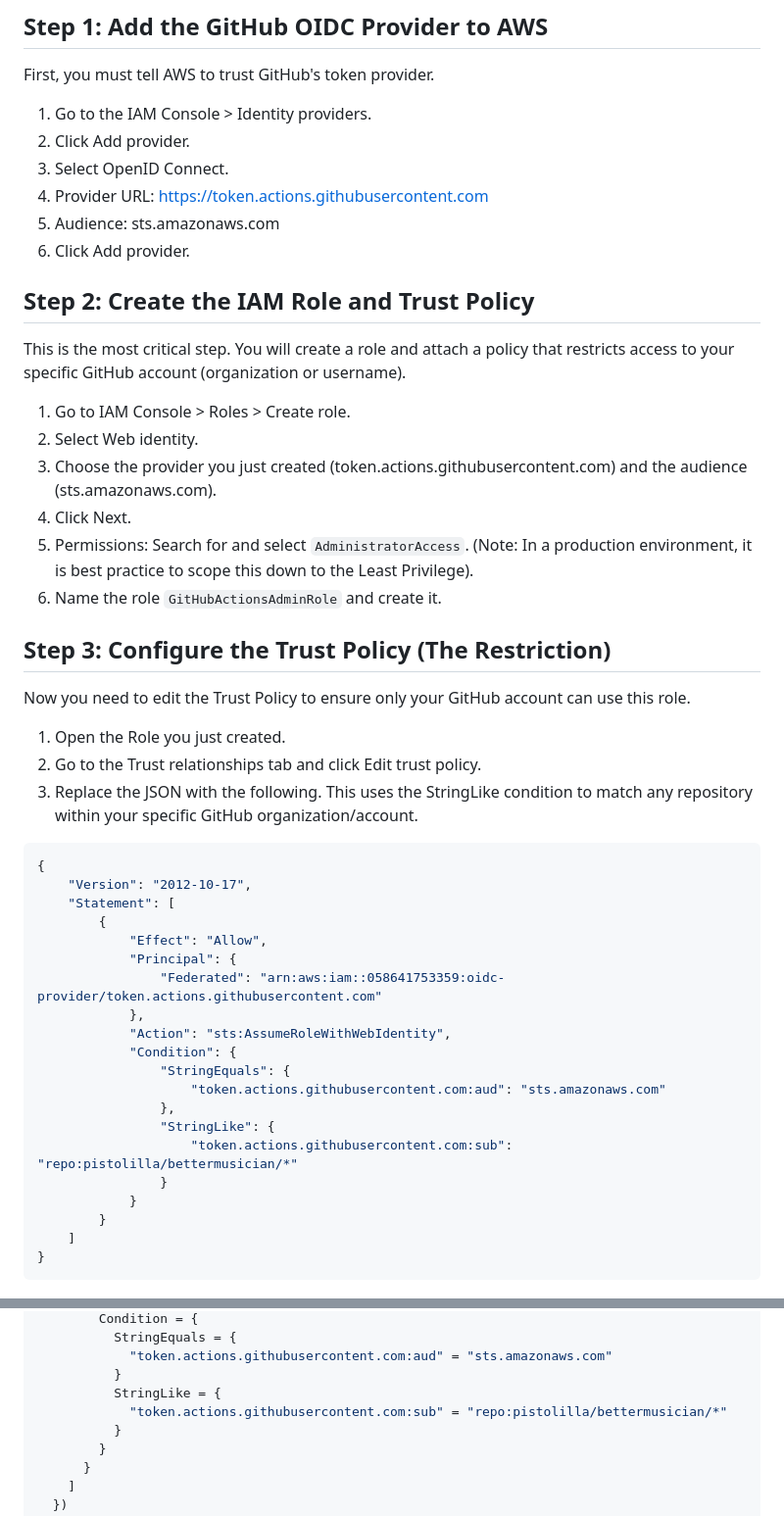
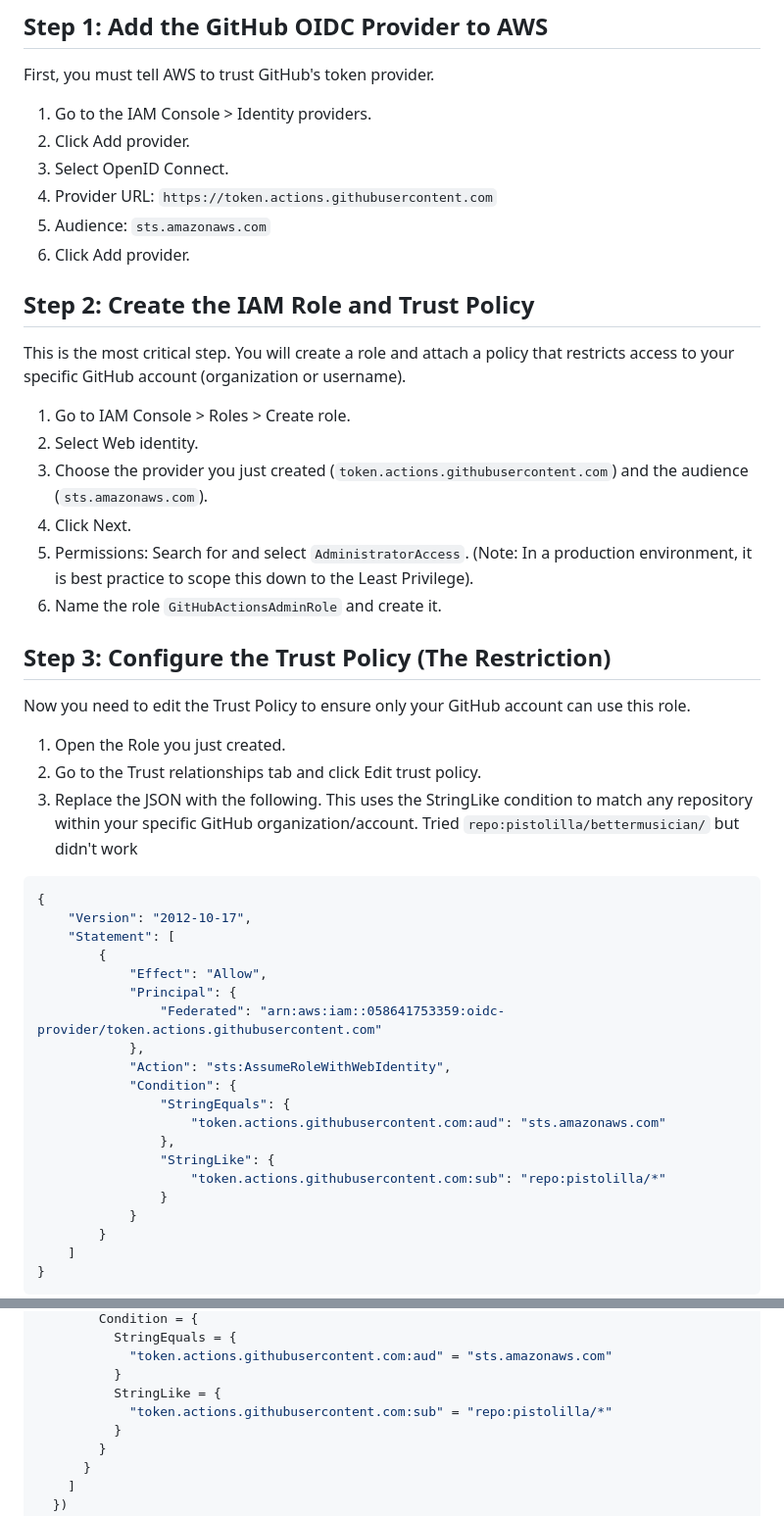
Before and after one commit to pistolilla/bettermusician, a Markdown page: doc/github_actions.md, 2 parts joined by grey strips. Shown at 98% size. Drawn GitHub-style.

Commit message:
comments

````diff
--- a/doc/github_actions.md
+++ b/doc/github_actions.md
@@ -7,8 +7,8 @@ First, you must tell AWS to trust GitHub's token provider.
 1. Go to the IAM Console > Identity providers.
 1. Click Add provider.
 1. Select OpenID Connect.
-1. Provider URL: https://token.actions.githubusercontent.com
-1. Audience: sts.amazonaws.com
+1. Provider URL: `https://token.actions.githubusercontent.com`
+1. Audience: `sts.amazonaws.com`
 1. Click Add provider.
 
 ## Step 2: Create the IAM Role and Trust Policy
@@ -16,7 +16,7 @@ This is the most critical step. You will create a role and attach a policy that
 
 1. Go to IAM Console > Roles > Create role.
 1. Select Web identity.
-1. Choose the provider you just created (token.actions.githubusercontent.com) and the audience (sts.amazonaws.com).
+1. Choose the provider you just created (`token.actions.githubusercontent.com`) and the audience (`sts.amazonaws.com`).
 1. Click Next.
 1. Permissions: Search for and select `AdministratorAccess`. (Note: In a production environment, it is best practice to scope this down to the Least Privilege).
 1. Name the role `GitHubActionsAdminRole` and create it.
@@ -27,6 +27,7 @@ Now you need to edit the Trust Policy to ensure only your GitHub account can use
 1. Open the Role you just created.
 1. Go to the Trust relationships tab and click Edit trust policy.
 1. Replace the JSON with the following. This uses the StringLike condition to match any repository within your specific GitHub organization/account.
+Tried `repo:pistolilla/bettermusician/` but didn't work
 ```json
 {
     "Version": "2012-10-17",
@@ -42,7 +43,7 @@ Now you need to edit the Trust Policy to ensure only your GitHub account can use
                     "token.actions.githubusercontent.com:aud": "sts.amazonaws.com"
                 },
                 "StringLike": {
-                    "token.actions.githubusercontent.com:sub": "repo:pistolilla/bettermusician/*"
+                    "token.actions.githubusercontent.com:sub": "repo:pistolilla/*"
                 }
             }
         }
@@ -80,7 +81,7 @@ resource "aws_iam_role" "github_actions" {
             "token.actions.githubusercontent.com:aud" = "sts.amazonaws.com"
           }
           StringLike = {
-            "token.actions.githubusercontent.com:sub" = "repo:pistolilla/bettermusician/*"
+            "token.actions.githubusercontent.com:sub" = "repo:pistolilla/*"
           }
         }
       }
````
